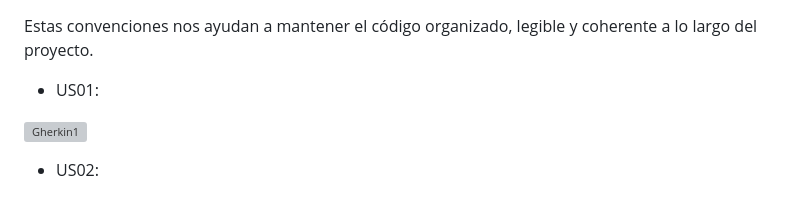
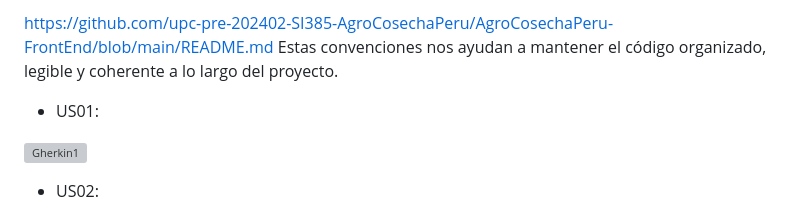
Before and after one commit to upc-pre-202402-SI385-AgroCosechaPeru/AgroCosechaPeru-FrontEnd, a Markdown page: README.md, the part around the change printed below. Rendered like a GitHub page; grey boxes are pictures that could not be loaded.

```diff
--- a/README.md
+++ b/README.md
@@ -1,4 +1,4 @@
-
+https://github.com/upc-pre-202402-SI385-AgroCosechaPeru/AgroCosechaPeru-FrontEnd/blob/main/README.md
 Estas convenciones nos ayudan a mantener el código organizado, legible y coherente a lo largo del proyecto.
 
 - US01:
```
Also changed, not shown: other parts of README.md (+8 -4 lines).
